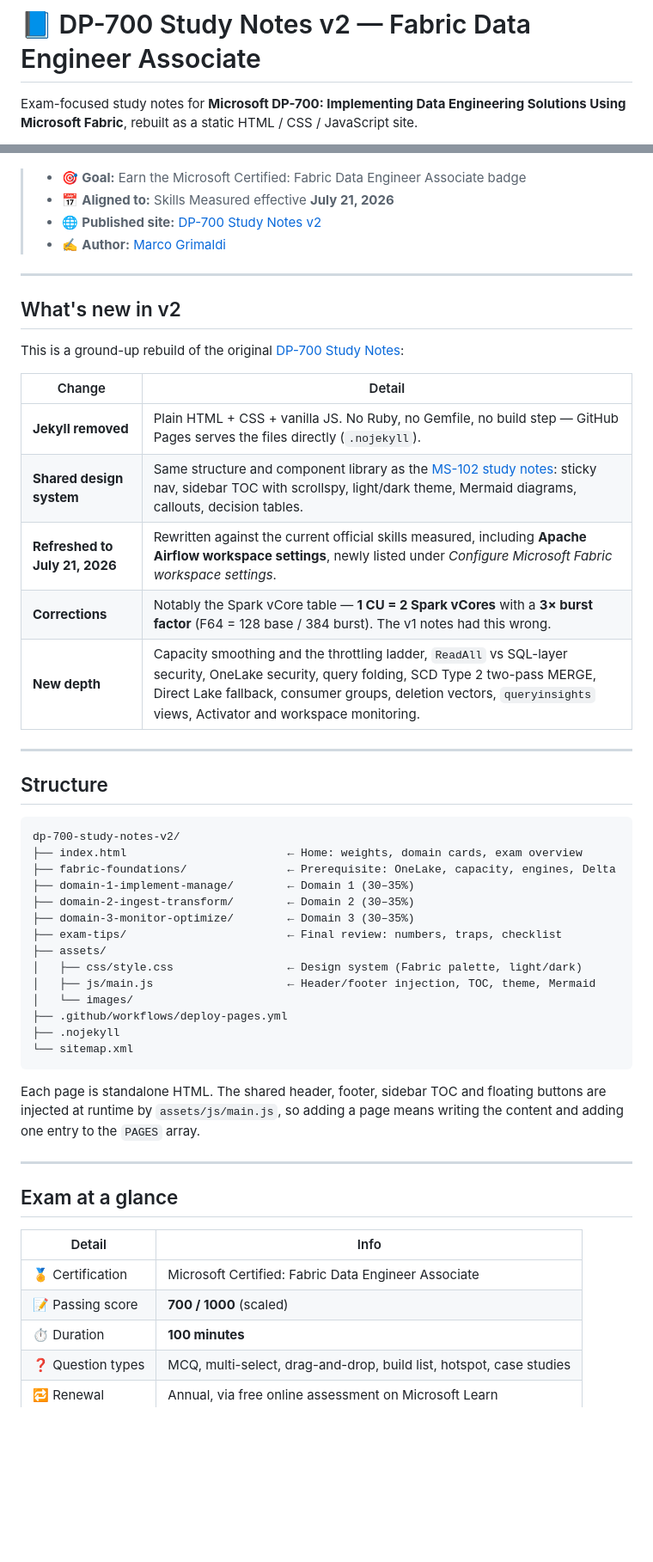
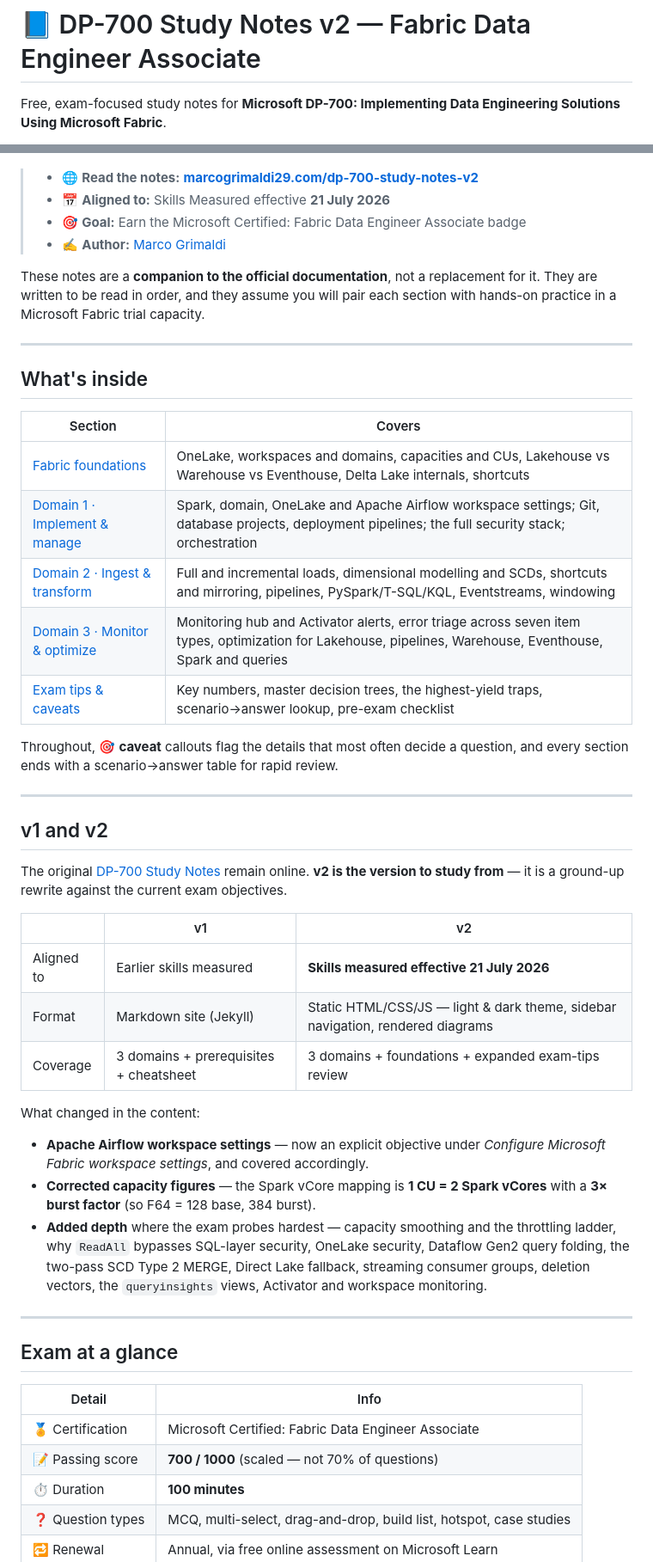
Before and after one commit to marcogrimaldi29/dp-700-study-notes-v2, a Markdown page: README.md, 2 parts joined by grey strips. Shown at 86% size. Rendered like a GitHub page; blank space fills up the shorter version.

````diff
--- a/README.md
+++ b/README.md
@@ -1,4 +1,4 @@
 # 📘 DP-700 Study Notes v2 — Fabric Data Engineer Associate
 
-Exam-focused study notes for **Microsoft DP-700: Implementing Data Engineering Solutions Using Microsoft Fabric**, rebuilt as a static HTML / CSS / JavaScript site.
+Free, exam-focused study notes for **Microsoft DP-700: Implementing Data Engineering Solutions Using Microsoft Fabric**.
 
@@ -6,46 +5,43 @@ Exam-focused study notes for **Microsoft DP-700: Implementing Data Engineering S
 [![marcogrimaldi29.com](https://img.shields.io/badge/Blog-marcogrimaldi29.com-blue?logo=rss)](https://marcogrimaldi29.com)
 
+> - 🌐 **Read the notes:** **[marcogrimaldi29.com/dp-700-study-notes-v2](https://marcogrimaldi29.com/dp-700-study-notes-v2/)**
+> - 📅 **Aligned to:** Skills Measured effective **21 July 2026**
 > - 🎯 **Goal:** Earn the Microsoft Certified: Fabric Data Engineer Associate badge
-> - 📅 **Aligned to:** Skills Measured effective **July 21, 2026**
-> - 🌐 **Published site:** [DP-700 Study Notes v2](https://marcogrimaldi29.com/dp-700-study-notes-v2/)
 > - ✍️ **Author:** [Marco Grimaldi](https://www.linkedin.com/in/marco-grimaldi29/)
+
+These notes are a **companion to the official documentation**, not a replacement for it. They are written to be read in order, and they assume you will pair each section with hands-on practice in a Microsoft Fabric trial capacity.
 
 ---
 
-## What's new in v2
+## What's inside
 
-This is a ground-up rebuild of the original [DP-700 Study Notes](https://marcogrimaldi29.com/dp-700-study-notes/):
+| Section | Covers |
+|---------|--------|
+| [Fabric foundations](https://marcogrimaldi29.com/dp-700-study-notes-v2/fabric-foundations/) | OneLake, workspaces and domains, capacities and CUs, Lakehouse vs Warehouse vs Eventhouse, Delta Lake internals, shortcuts |
+| [Domain 1 · Implement &amp; manage](https://marcogrimaldi29.com/dp-700-study-notes-v2/domain-1-implement-manage/) | Spark, domain, OneLake and Apache Airflow workspace settings; Git, database projects, deployment pipelines; the full security stack; orchestration |
+| [Domain 2 · Ingest &amp; transform](https://marcogrimaldi29.com/dp-700-study-notes-v2/domain-2-ingest-transform/) | Full and incremental loads, dimensional modelling and SCDs, shortcuts and mirroring, pipelines, PySpark/T-SQL/KQL, Eventstreams, windowing |
+| [Domain 3 · Monitor &amp; optimize](https://marcogrimaldi29.com/dp-700-study-notes-v2/domain-3-monitor-optimize/) | Monitoring hub and Activator alerts, error triage across seven item types, optimization for Lakehouse, pipelines, Warehouse, Eventhouse, Spark and queries |
+| [Exam tips &amp; caveats](https://marcogrimaldi29.com/dp-700-study-notes-v2/exam-tips/) | Key numbers, master decision trees, the highest-yield traps, scenario→answer lookup, pre-exam checklist |
 
-| Change | Detail |
-|--------|--------|
-| **Jekyll removed** | Plain HTML + CSS + vanilla JS. No Ruby, no Gemfile, no build step — GitHub Pages serves the files directly (`.nojekyll`). |
-| **Shared design system** | Same structure and component library as the [MS-102 study notes](https://marcogrimaldi29.com/ms-102-study-notes/): sticky nav, sidebar TOC with scrollspy, light/dark theme, Mermaid diagrams, callouts, decision tables. |
-| **Refreshed to July 21, 2026** | Rewritten against the current official skills measured, including **Apache Airflow workspace settings**, newly listed under *Configure Microsoft Fabric workspace settings*. |
-| **Corrections** | Notably the Spark vCore table — **1 CU = 2 Spark vCores** with a **3× burst factor** (F64 = 128 base / 384 burst). The v1 notes had this wrong. |
-| **New depth** | Capacity smoothing and the throttling ladder, `ReadAll` vs SQL-layer security, OneLake security, query folding, SCD Type 2 two-pass MERGE, Direct Lake fallback, consumer groups, deletion vectors, `queryinsights` views, Activator and workspace monitoring. |
+Throughout, 🎯 **caveat** callouts flag the details that most often decide a question, and every section ends with a scenario→answer table for rapid review.
 
 ---
 
-## Structure
+## v1 and v2
 
-```
-dp-700-study-notes-v2/
-├── index.html                        ← Home: weights, domain cards, exam overview
-├── fabric-foundations/               ← Prerequisite: OneLake, capacity, engines, Delta
-├── domain-1-implement-manage/        ← Domain 1 (30–35%)
-├── domain-2-ingest-transform/        ← Domain 2 (30–35%)
-├── domain-3-monitor-optimize/        ← Domain 3 (30–35%)
-├── exam-tips/                        ← Final review: numbers, traps, checklist
-├── assets/
-│   ├── css/style.css                 ← Design system (Fabric palette, light/dark)
-│   ├── js/main.js                    ← Header/footer injection, TOC, theme, Mermaid
-│   └── images/
-├── .github/workflows/deploy-pages.yml
-├── .nojekyll
-└── sitemap.xml
-```
+The original [DP-700 Study Notes](https://marcogrimaldi29.com/dp-700-study-notes/) remain online. **v2 is the version to study from** — it is a ground-up rewrite against the current exam objectives.
 
-Each page is standalone HTML. The shared header, footer, sidebar TOC and floating buttons are injected at runtime by `assets/js/main.js`, so adding a page means writing the content and adding one entry to the `PAGES` array.
+| | v1 | v2 |
+|---|---|---|
+| Aligned to | Earlier skills measured | **Skills measured effective 21 July 2026** |
+| Format | Markdown site (Jekyll) | Static HTML/CSS/JS — light &amp; dark theme, sidebar navigation, rendered diagrams |
+| Coverage | 3 domains + prerequisites + cheatsheet | 3 domains + foundations + expanded exam-tips review |
+
+What changed in the content:
+
+- **Apache Airflow workspace settings** — now an explicit objective under *Configure Microsoft Fabric workspace settings*, and covered accordingly.
+- **Corrected capacity figures** — the Spark vCore mapping is **1 CU = 2 Spark vCores** with a **3× burst factor** (so F64 = 128 base, 384 burst).
+- **Added depth** where the exam probes hardest — capacity smoothing and the throttling ladder, why `ReadAll` bypasses SQL-layer security, OneLake security, Dataflow Gen2 query folding, the two-pass SCD Type 2 MERGE, Direct Lake fallback, streaming consumer groups, deletion vectors, the `queryinsights` views, Activator and workspace monitoring.
 
 ---
 
@@ -54,7 +50,7 @@ Each page is standalone HTML. The shared header, footer, sidebar TOC and floatin
 | Detail | Info |
 |--------|------|
 | 🏅 Certification | Microsoft Certified: Fabric Data Engineer Associate |
-| 📝 Passing score | **700 / 1000** (scaled) |
+| 📝 Passing score | **700 / 1000** (scaled — not 70% of questions) |
 | ⏱️ Duration | **100 minutes** |
 | ❓ Question types | MCQ, multi-select, drag-and-drop, build list, hotspot, case studies |
 | 🔁 Renewal | Annual, via free online assessment on Microsoft Learn |
````
Also changed, not shown: other parts of README.md (+8 -27 lines).
